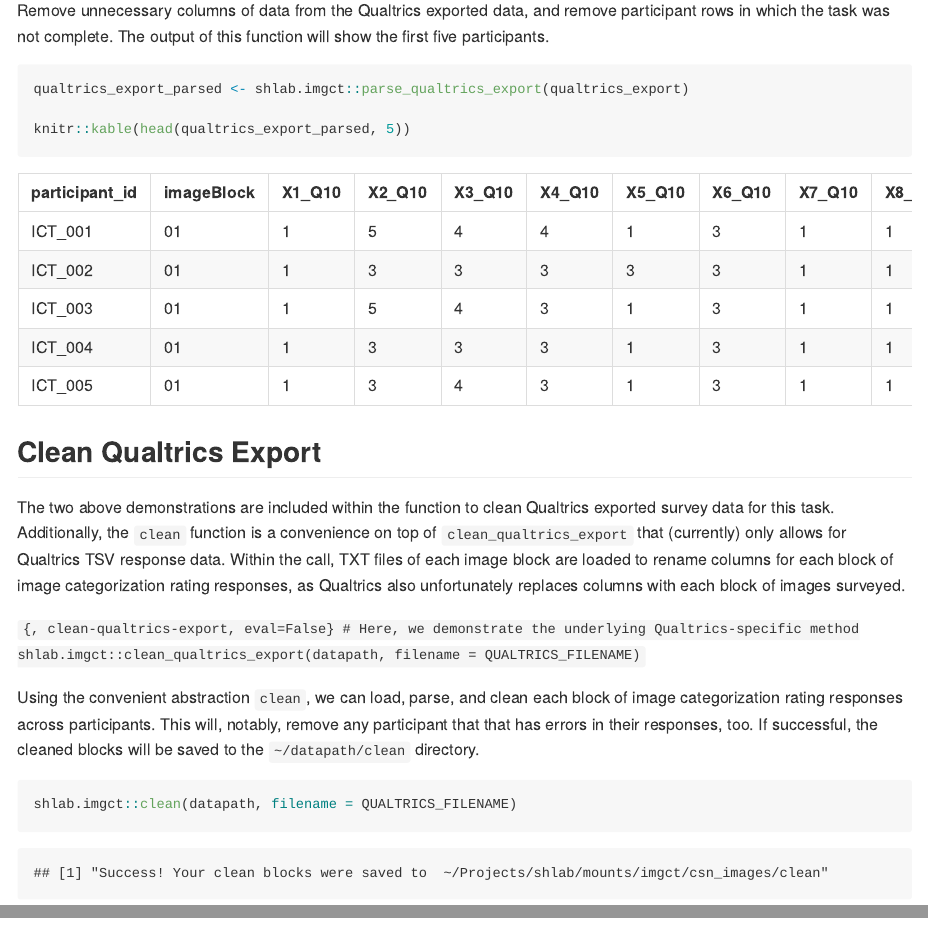
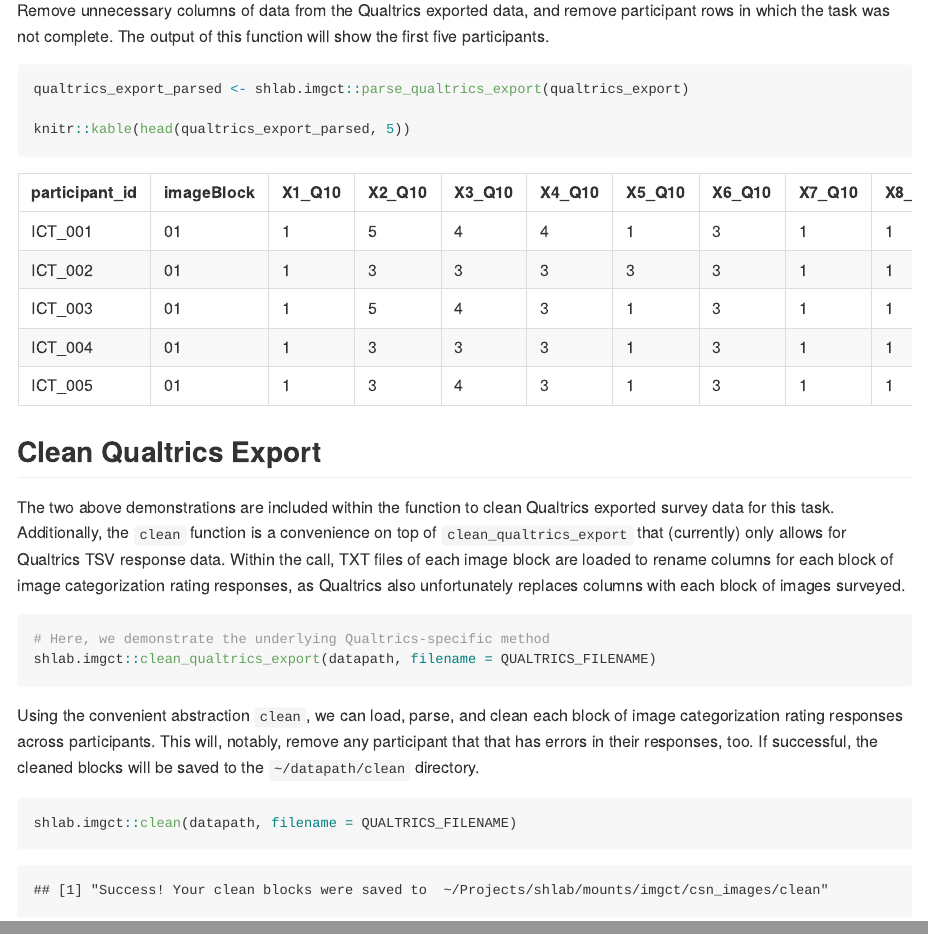
Before and after one commit to sokolhessnerlab/csn-image-analysis, an R Markdown document (clean_qualtrics_export.Rmd): the page in a window 1100 px wide, from 1200 px down, and a second part further down, joined at a grey line. The pictures show the output file clean_qualtrics_export.md that the author committed with the source, drawn offline in the style of GitHub.

Commit message:
Fix knitr code block error

````diff
--- a/clean_qualtrics_export.Rmd
+++ b/clean_qualtrics_export.Rmd
@@ -77,7 +77,7 @@ knitr::kable(head(qualtrics_export_parsed, 5))
 
 The two above demonstrations are included within the function to clean Qualtrics exported survey data for this task. Additionally, the `clean` function is a convenience on top of `clean_qualtrics_export` that (currently) only allows for Qualtrics TSV response data. Within the call, TXT files of each image block are loaded to rename columns for each block of image categorization rating responses, as Qualtrics also unfortunately replaces columns with each block of images surveyed.
 
-```{, clean-qualtrics-export, eval=False}
+```{r, clean-qualtrics-export, eval=FALSE}
 # Here, we demonstrate the underlying Qualtrics-specific method
 shlab.imgct::clean_qualtrics_export(datapath, filename = QUALTRICS_FILENAME)
 ```
````
Also changed, not shown: clean_qualtrics_export.md.
